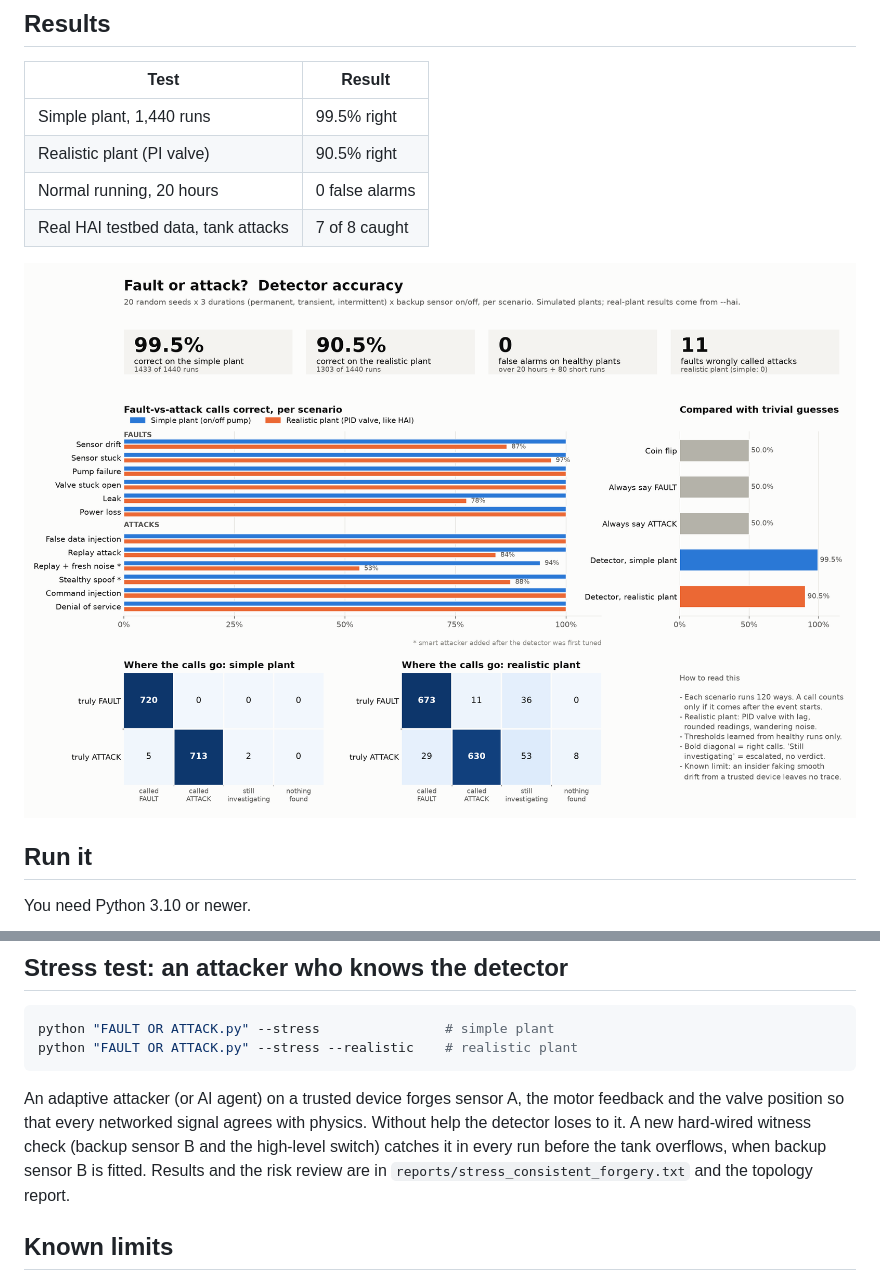
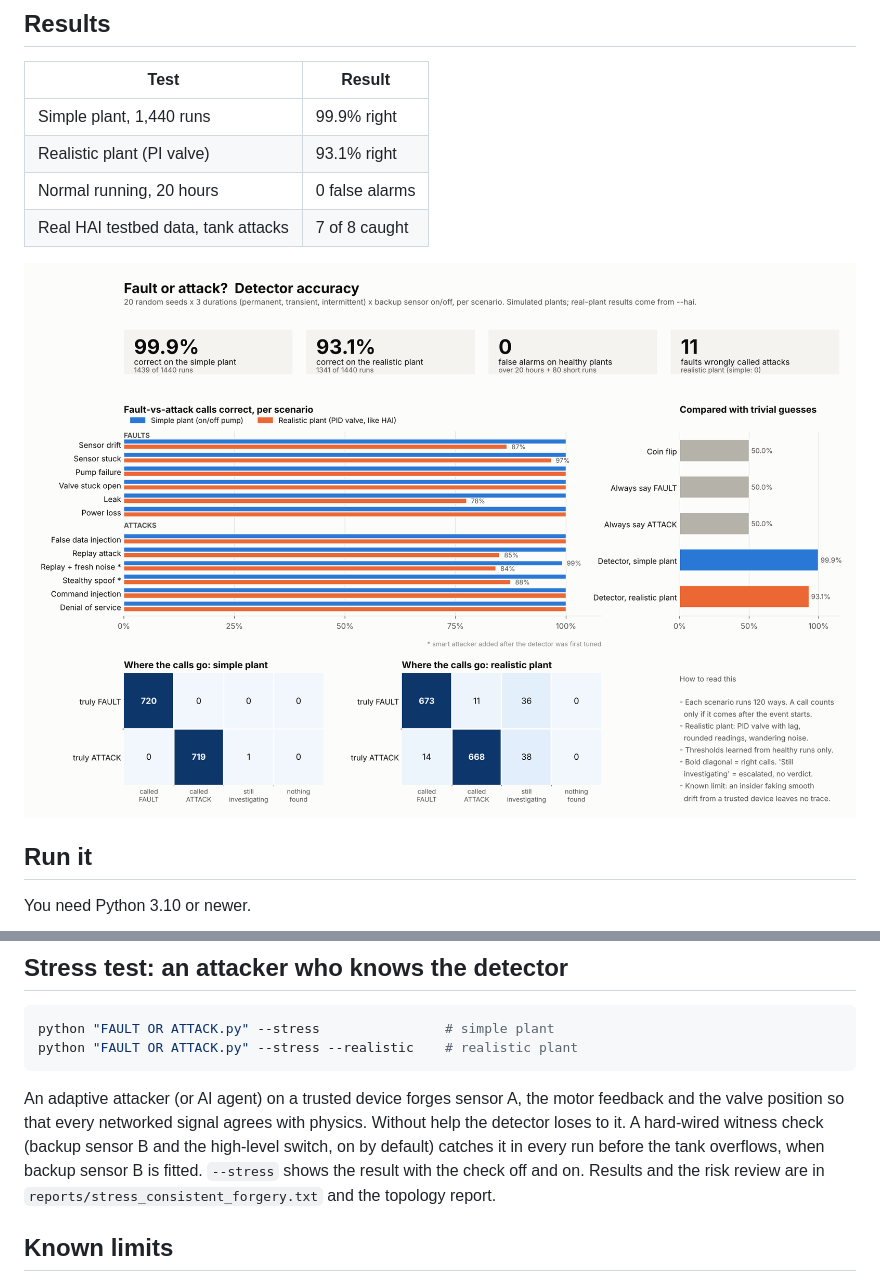
Before and after one commit to RealKint/fault-or-attack, a Markdown page: README.md, 2 parts joined by grey strips. Rendered like a GitHub page; pictures changed too: accuracy_dashboard.png.

````diff
--- a/README.md
+++ b/README.md
@@ -20,8 +20,8 @@ The detector checks every reading against the tank's physics and the network, th
 
 | Test | Result |
 |---|---|
-| Simple plant, 1,440 runs | 99.5% right |
-| Realistic plant (PI valve) | 90.5% right |
+| Simple plant, 1,440 runs | 99.9% right |
+| Realistic plant (PI valve) | 93.1% right |
 | Normal running, 20 hours | 0 false alarms |
 | Real HAI testbed data, tank attacks | 7 of 8 caught |
 
@@ -89,7 +89,7 @@ python "FAULT OR ATTACK.py" --stress                # simple plant
 python "FAULT OR ATTACK.py" --stress --realistic    # realistic plant
 ```
 
-An adaptive attacker (or AI agent) on a trusted device forges sensor A, the motor feedback and the valve position so that every networked signal agrees with physics. Without help the detector loses to it. A new hard-wired witness check (backup sensor B and the high-level switch) catches it in every run before the tank overflows, when backup sensor B is fitted. Results and the risk review are in `reports/stress_consistent_forgery.txt` and the topology report.
+An adaptive attacker (or AI agent) on a trusted device forges sensor A, the motor feedback and the valve position so that every networked signal agrees with physics. Without help the detector loses to it. A hard-wired witness check (backup sensor B and the high-level switch, on by default) catches it in every run before the tank overflows, when backup sensor B is fitted. `--stress` shows the result with the check off and on. Results and the risk review are in `reports/stress_consistent_forgery.txt` and the topology report.
 
 ## Known limits
 
````
Also changed, not shown: reports/Control system topologies for detection.md (+2 -2 lines), 12 other files.
